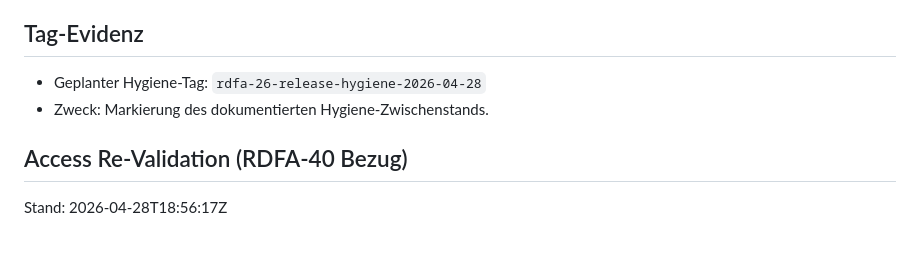
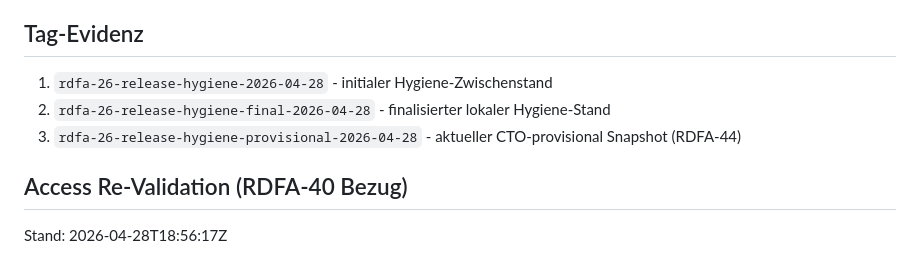
Before and after one commit to chaosralph/rd-formstack, a Markdown page: docs/RDFA-26-RELEASE-HYGIENE-EVIDENCE.md, the part around the change. Drawn GitHub-style.

Commit message:
docs: update release hygiene tag evidence for provisional snapshot

```diff
--- a/docs/RDFA-26-RELEASE-HYGIENE-EVIDENCE.md
+++ b/docs/RDFA-26-RELEASE-HYGIENE-EVIDENCE.md
@@ -33,8 +33,9 @@ Nachvollziehbare Nachweise für sauberen Release-Stand: Commit-Historie, QA-Prü
 - PR-/Review-Nachweis erfolgt im Git-Hosting-System nach Push (außerhalb dieses lokalen Workspaces).
 
 ## Tag-Evidenz
-- Geplanter Hygiene-Tag: `rdfa-26-release-hygiene-2026-04-28`
-- Zweck: Markierung des dokumentierten Hygiene-Zwischenstands.
+1. `rdfa-26-release-hygiene-2026-04-28` - initialer Hygiene-Zwischenstand
+2. `rdfa-26-release-hygiene-final-2026-04-28` - finalisierter lokaler Hygiene-Stand
+3. `rdfa-26-release-hygiene-provisional-2026-04-28` - aktueller CTO-provisional Snapshot (RDFA-44)
 
 ## Access Re-Validation (RDFA-40 Bezug)
 Stand: 2026-04-28T18:56:17Z
```
